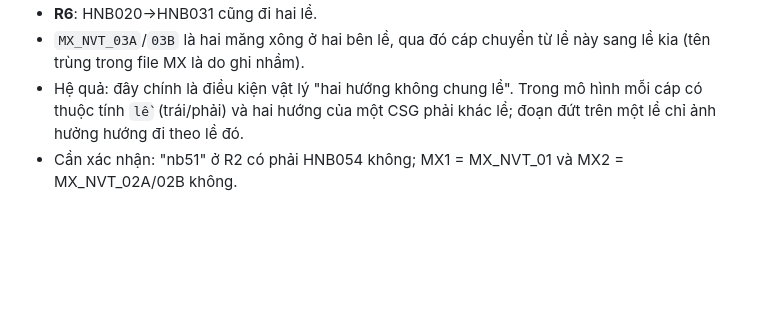
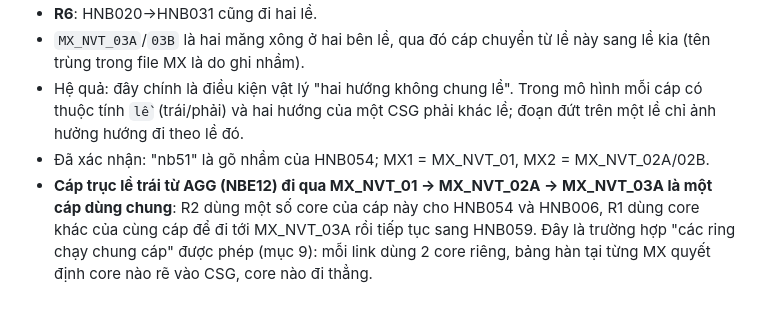
Before and after one commit to hovukimchi-spec/test-ai, a Markdown page: ring-network/DE_XUAT_MO_HINH.md, the part around the change. Drawn GitHub-style; blank space fills up the shorter version.

Commit message:
Record shared left-roadside trunk cable through NVT01/02A/03A
Co-Authored-By: Claude Sonnet 5.5 <noreply@anthropic.com>
Claude-Session: https://claude.ai/code/session_01KQ8B6JjwQWNAPJZPHpvJLc

```diff
--- a/ring-network/DE_XUAT_MO_HINH.md
+++ b/ring-network/DE_XUAT_MO_HINH.md
@@ -115,4 +115,5 @@ Cách hiểu đúng: "1 sợi cáp" = **một cáp vật lý gồm nhiều core*
 - **R6**: HNB020→HNB031 cũng đi hai lề.
 - `MX_NVT_03A`/`03B` là hai măng xông ở hai bên lề, qua đó cáp chuyển từ lề này sang lề kia (tên trùng trong file MX là do ghi nhầm).
 - Hệ quả: đây chính là điều kiện vật lý "hai hướng không chung lề". Trong mô hình mỗi cáp có thuộc tính `lề` (trái/phải) và hai hướng của một CSG phải khác lề; đoạn đứt trên một lề chỉ ảnh hưởng hướng đi theo lề đó.
-- Cần xác nhận: "nb51" ở R2 có phải HNB054 không; MX1 = MX_NVT_01 và MX2 = MX_NVT_02A/02B không.
+- Đã xác nhận: "nb51" là gõ nhầm của HNB054; MX1 = MX_NVT_01, MX2 = MX_NVT_02A/02B.
+- **Cáp trục lề trái từ AGG (NBE12) đi qua MX_NVT_01 → MX_NVT_02A → MX_NVT_03A là một cáp dùng chung**: R2 dùng một số core của cáp này cho HNB054 và HNB006, R1 dùng core khác của cùng cáp để đi tới MX_NVT_03A rồi tiếp tục sang HNB059. Đây là trường hợp "các ring chạy chung cáp" được phép (mục 9): mỗi link dùng 2 core riêng, bảng hàn tại từng MX quyết định core nào rẽ vào CSG, core nào đi thẳng.
```
